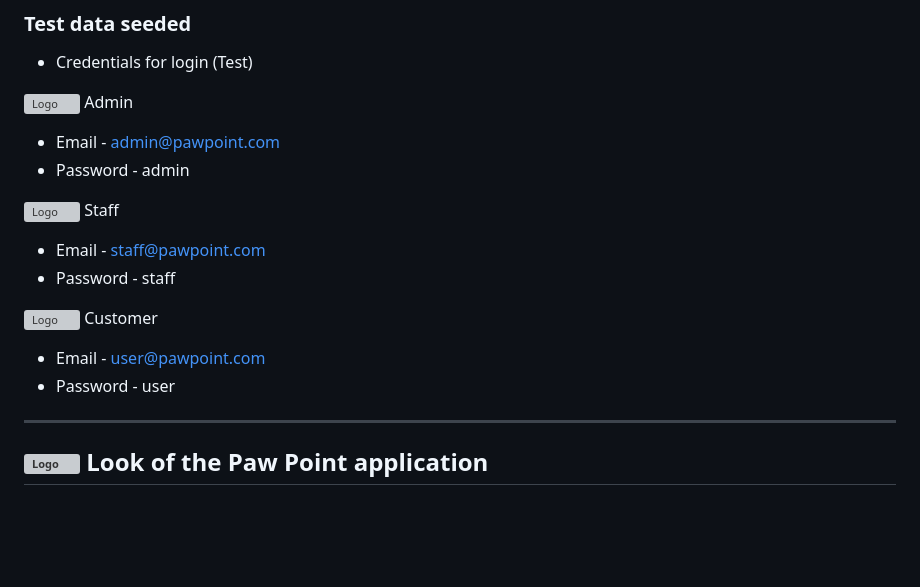
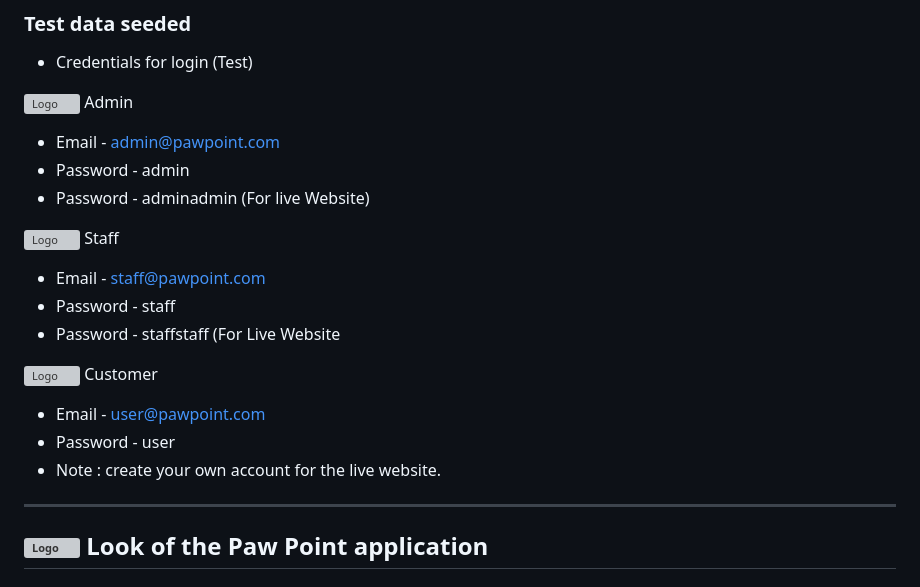
Before and after one commit to Moegamat-Tauriq-Osman/paw-point, a Markdown page: README.md, the part around the change. GitHub-like rendering; blank space fills up the shorter version; grey boxes are pictures that could not be loaded.

```diff
--- a/README.md
+++ b/README.md
@@ -45,16 +45,19 @@ Paw Point is a web application, digital booking system designed for feline care
 
 - Email - admin@pawpoint.com
 - Password - admin
+- Password - adminadmin (For live Website)
 
 <img src="https://github.com/Moegamat-Tauriq-Osman/paw-point/blob/main/public/logos/PawVariation.svg" width="20" alt="Logo" /> Staff
 
 - Email - staff@pawpoint.com
 - Password - staff
+- Password - staffstaff (For Live Website
 
 <img src="https://github.com/Moegamat-Tauriq-Osman/paw-point/blob/main/public/logos/PawVariation.svg" width="20" alt="Logo" /> Customer
 
 - Email - user@pawpoint.com
 - Password - user
+- Note : create your own account for the live website.
 
 ---
 
```
